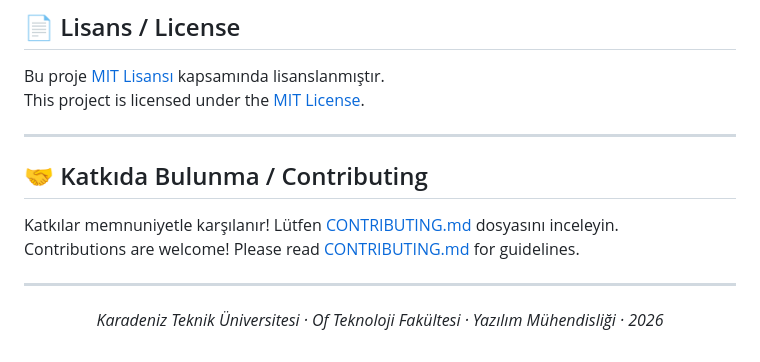
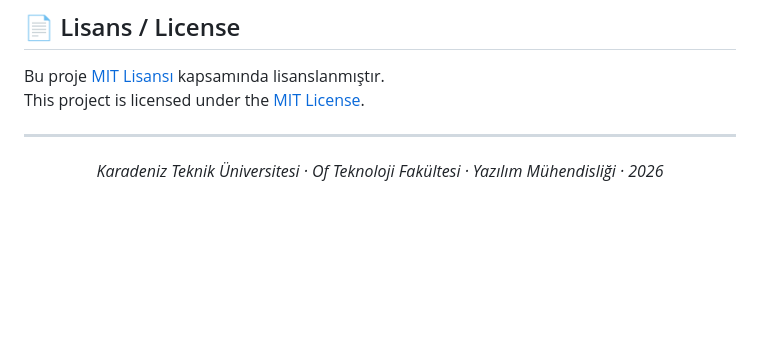
Before and after one commit to AlperTimucinAkyol/akilli-sulama-sistemi, a Markdown page: README.md, the part around the change. Rendered like a GitHub page; blank space fills up the shorter version.

```diff
--- a/README.md
+++ b/README.md
@@ -375,13 +375,6 @@ This project is licensed under the [MIT License](LICENSE).
 
 ---
 
-## 🤝 Katkıda Bulunma / Contributing
-
-Katkılar memnuniyetle karşılanır! Lütfen [CONTRIBUTING.md](CONTRIBUTING.md) dosyasını inceleyin.
-Contributions are welcome! Please read [CONTRIBUTING.md](CONTRIBUTING.md) for guidelines.
-
----
-
 <div align="center">
 
 *Karadeniz Teknik Üniversitesi · Of Teknoloji Fakültesi · Yazılım Mühendisliği · 2026*
```
